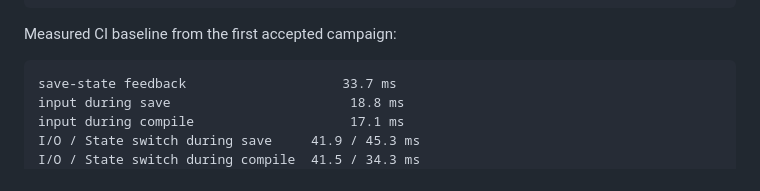
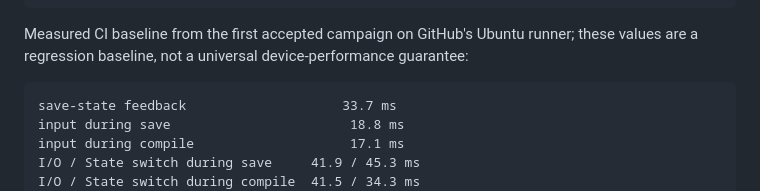
Before and after one commit to tai-calg/glyph-transpiler-rust, a Markdown page: docs/STUDIO_UX.md, the part around the change. Drawn GitHub-style.

Commit message:
Clarify interactive UX measurements are a CI baseline

````diff
--- a/docs/STUDIO_UX.md
+++ b/docs/STUDIO_UX.md
@@ -379,7 +379,7 @@ maximum animation-frame gap         <= 400 ms
 maximum browser long task           <= 250 ms
 ```
 
-Measured CI baseline from the first accepted campaign:
+Measured CI baseline from the first accepted campaign on GitHub's Ubuntu runner; these values are a regression baseline, not a universal device-performance guarantee:
 
 ```text
 save-state feedback                    33.7 ms
````
